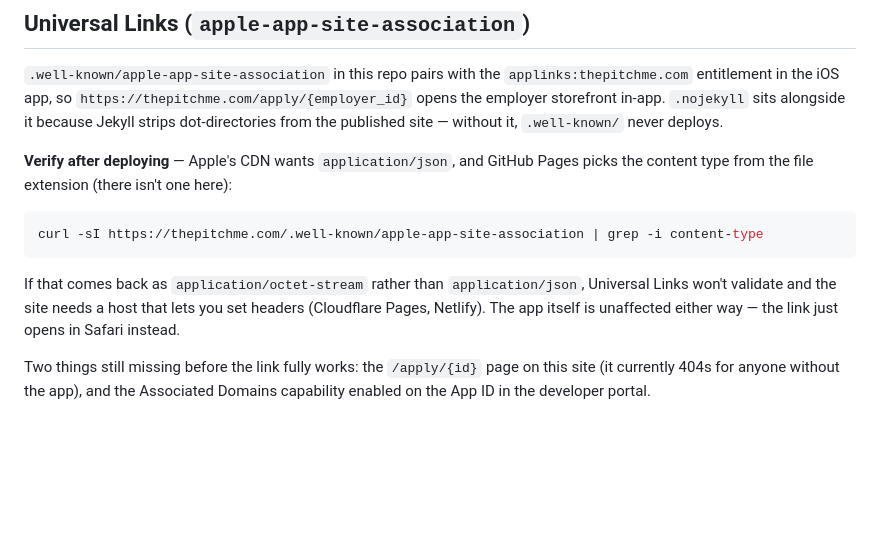
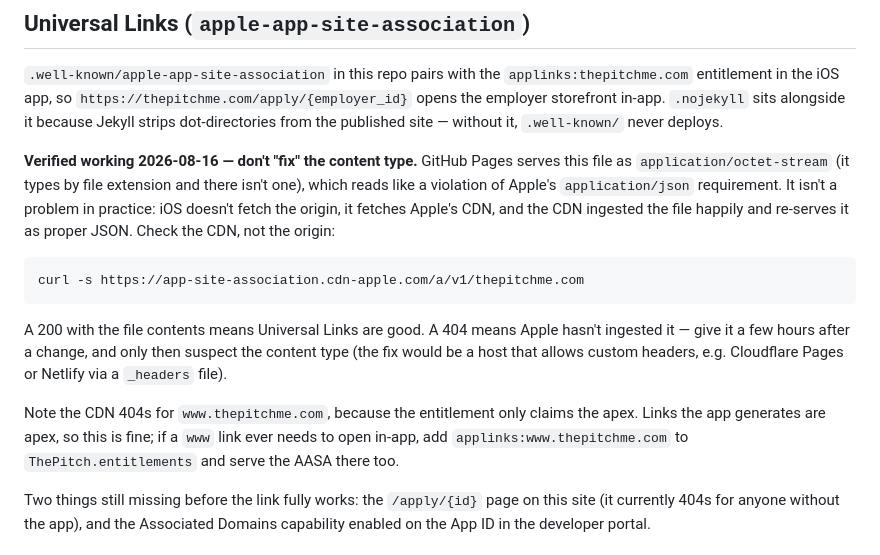
Before and after one commit to Apixo/ThePitchWebsite, a Markdown page: DNS_SETUP.md, the part around the change. Rendered like a GitHub page; blank space fills up the shorter version.

Commit message:
Document verified Universal Links setup
Rename doc to thepitchme.com (it still described thepitch.com) and add a
Universal Links section covering the AASA file and .nojekyll.

Records that GitHub Pages serving the AASA as application/octet-stream is
NOT a problem: iOS reads Apple's CDN, which ingested the file and re-serves
it as application/json. Verified via app-site-association.cdn-apple.com.

Co-Authored-By: Claude Opus 5 <noreply@anthropic.com>

````diff
--- a/DNS_SETUP.md
+++ b/DNS_SETUP.md
@@ -81,17 +81,26 @@ Requires Pages to be enabled first (Settings → Pages → Deploy from branch
 in-app. `.nojekyll` sits alongside it because Jekyll strips dot-directories
 from the published site — without it, `.well-known/` never deploys.
 
-**Verify after deploying** — Apple's CDN wants `application/json`, and GitHub
-Pages picks the content type from the file extension (there isn't one here):
+**Verified working 2026-08-16 — don't "fix" the content type.** GitHub Pages
+serves this file as `application/octet-stream` (it types by file extension and
+there isn't one), which reads like a violation of Apple's `application/json`
+requirement. It isn't a problem in practice: iOS doesn't fetch the origin, it
+fetches Apple's CDN, and the CDN ingested the file happily and re-serves it as
+proper JSON. Check the CDN, not the origin:
 
 ```sh
-curl -sI https://thepitchme.com/.well-known/apple-app-site-association | grep -i content-type
+curl -s https://app-site-association.cdn-apple.com/a/v1/thepitchme.com
 ```
 
-If that comes back as `application/octet-stream` rather than
-`application/json`, Universal Links won't validate and the site needs a host
-that lets you set headers (Cloudflare Pages, Netlify). The app itself is
-unaffected either way — the link just opens in Safari instead.
+A 200 with the file contents means Universal Links are good. A 404 means Apple
+hasn't ingested it — give it a few hours after a change, and only then suspect
+the content type (the fix would be a host that allows custom headers, e.g.
+Cloudflare Pages or Netlify via a `_headers` file).
+
+Note the CDN 404s for `www.thepitchme.com`, because the entitlement only claims
+the apex. Links the app generates are apex, so this is fine; if a `www` link
+ever needs to open in-app, add `applinks:www.thepitchme.com` to
+`ThePitch.entitlements` and serve the AASA there too.
 
 Two things still missing before the link fully works: the `/apply/{id}` page
 on this site (it currently 404s for anyone without the app), and the
````
